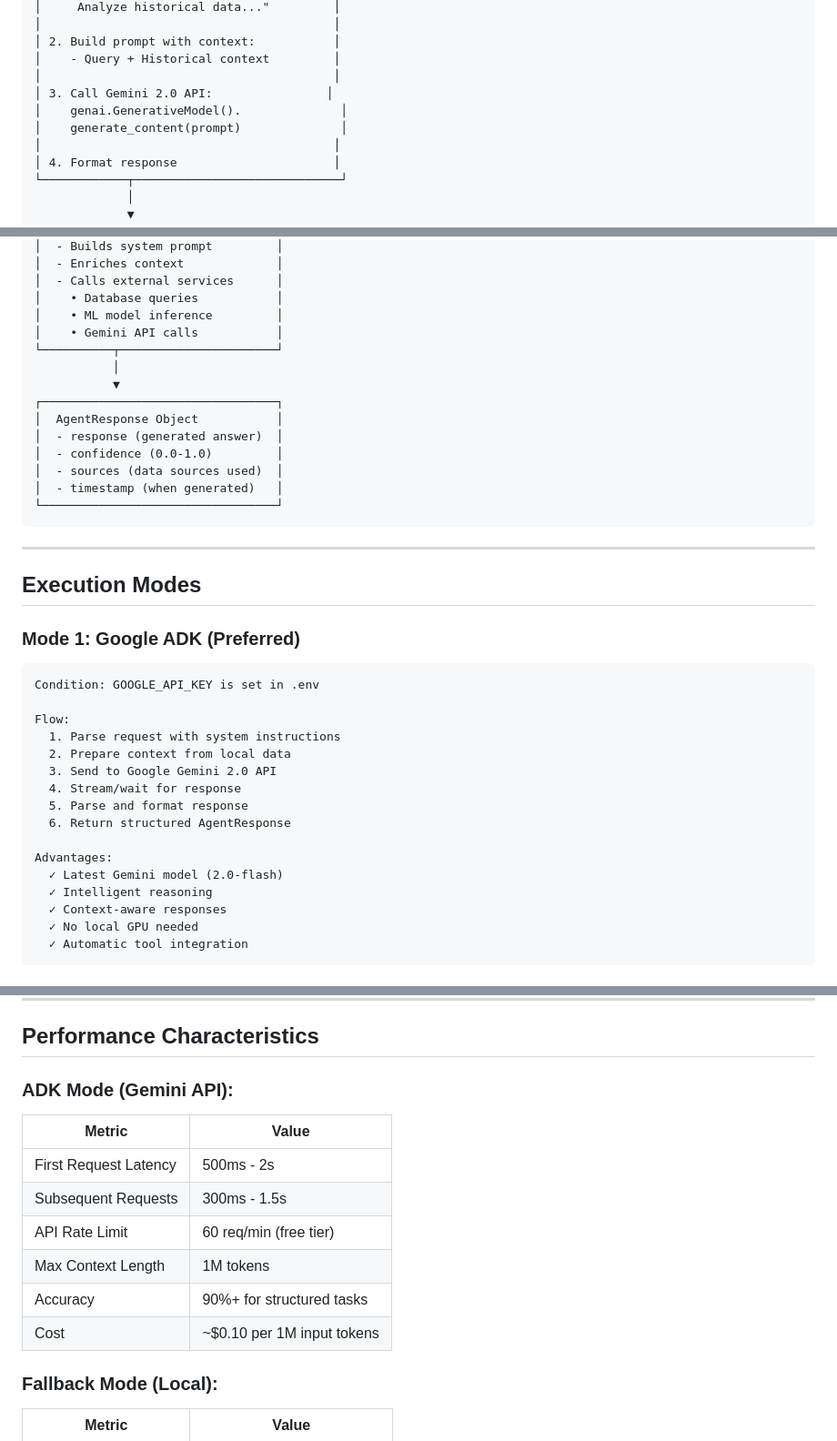
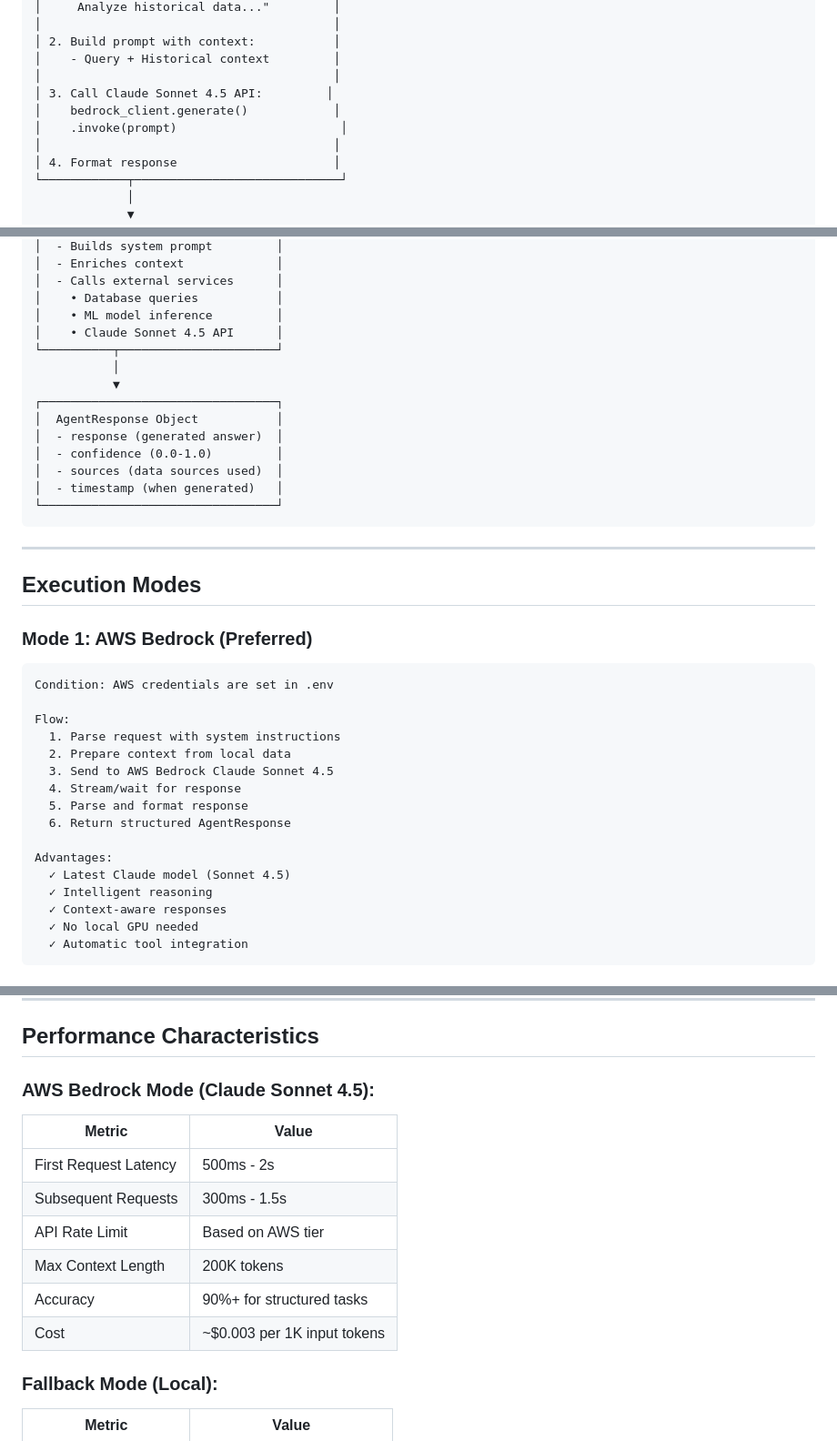
Before and after one commit to DevDaring/Clinic-Buddy, a Markdown page: Agent_Flow.md, 3 parts joined by grey strips. Shown: that part at 91% size. Rendered like a GitHub page.

````diff
--- a/Agent_Flow.md
+++ b/Agent_Flow.md
@@ -193,9 +193,9 @@ User Query: "What factors lead to trial success?"
 │ 2. Build prompt with context:           │
 │    - Query + Historical context         │
 │                                         │
-│ 3. Call Gemini 2.0 API:                │
-│    genai.GenerativeModel().              │
-│    generate_content(prompt)              │
+│ 3. Call Claude Sonnet 4.5 API:         │
+│    bedrock_client.generate()            │
+│    .invoke(prompt)                       │
 │                                         │
 │ 4. Format response                      │
 └────────────┬─────────────────────────────┘
@@ -426,7 +426,7 @@ Template-Based Report:
 │  - Calls external services      │
 │    • Database queries           │
 │    • ML model inference         │
-│    • Gemini API calls           │
+│    • Claude Sonnet 4.5 API      │
 └──────────┬──────────────────────┘
            │
            ▼
@@ -443,21 +443,21 @@ Template-Based Report:
 
 ## Execution Modes
 
-### Mode 1: Google ADK (Preferred)
+### Mode 1: AWS Bedrock (Preferred)
 
 ```
-Condition: GOOGLE_API_KEY is set in .env
+Condition: AWS credentials are set in .env
 
 Flow:
   1. Parse request with system instructions
   2. Prepare context from local data
-  3. Send to Google Gemini 2.0 API
+  3. Send to AWS Bedrock Claude Sonnet 4.5
   4. Stream/wait for response
   5. Parse and format response
   6. Return structured AgentResponse
 
 Advantages:
-  ✓ Latest Gemini model (2.0-flash)
+  ✓ Latest Claude model (Sonnet 4.5)
   ✓ Intelligent reasoning
   ✓ Context-aware responses
   ✓ No local GPU needed
@@ -612,16 +615,16 @@ response = AgentFactory.process_request(request)
 
 ## Performance Characteristics
 
-### ADK Mode (Gemini API):
+### AWS Bedrock Mode (Claude Sonnet 4.5):
 
 | Metric | Value |
 |--------|-------|
 | First Request Latency | 500ms - 2s |
 | Subsequent Requests | 300ms - 1.5s |
-| API Rate Limit | 60 req/min (free tier) |
-| Max Context Length | 1M tokens |
+| API Rate Limit | Based on AWS tier |
+| Max Context Length | 200K tokens |
 | Accuracy | 90%+ for structured tasks |
-| Cost | ~$0.10 per 1M input tokens |
+| Cost | ~$0.003 per 1K input tokens |
 
 ### Fallback Mode (Local):
 
````
Also changed, not shown: other parts of Agent_Flow.md (+54 -49 lines), Code_Upload.md (+18 -16 lines), GCP_DEPLOYMENT.md (+7 -5 lines).
